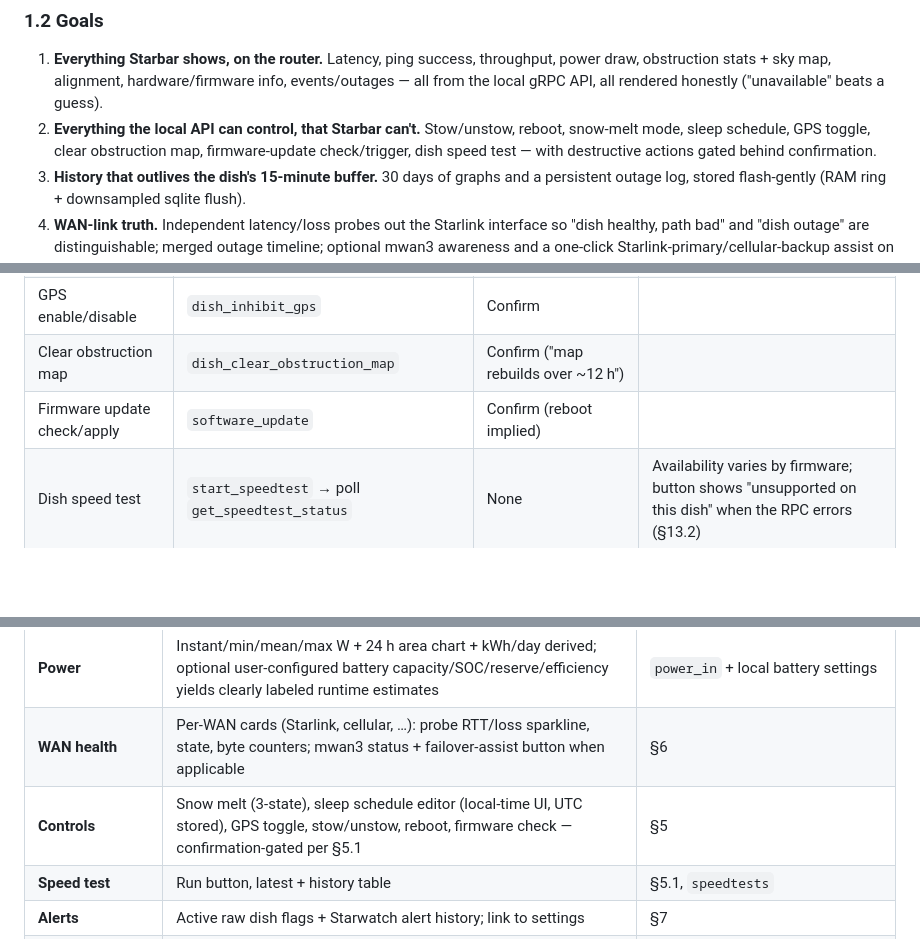
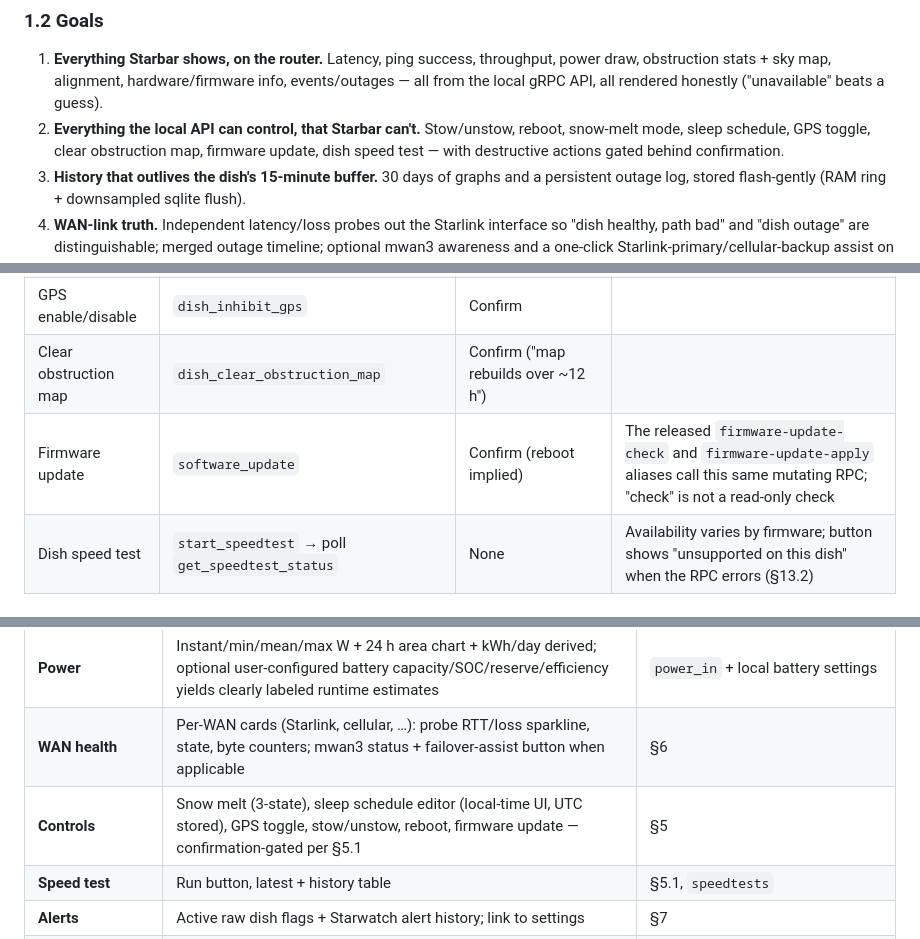
Before and after one commit to keithah/openwrt-starwatch, a Markdown page: STARWATCH-SPEC.md, 3 parts joined by grey strips. Rendered like a GitHub page; blank space fills up the shorter version.

```diff
--- a/STARWATCH-SPEC.md
+++ b/STARWATCH-SPEC.md
@@ -23,7 +23,7 @@ No Starlink account, no cloud API, no telemetry leaves the router. Everything wo
 ### 1.2 Goals
 
 1. **Everything Starbar shows, on the router.** Latency, ping success, throughput, power draw, obstruction stats + sky map, alignment, hardware/firmware info, events/outages — all from the local gRPC API, all rendered honestly ("unavailable" beats a guess).
-2. **Everything the local API can control, that Starbar can't.** Stow/unstow, reboot, snow-melt mode, sleep schedule, GPS toggle, clear obstruction map, firmware-update check/trigger, dish speed test — with destructive actions gated behind confirmation.
+2. **Everything the local API can control, that Starbar can't.** Stow/unstow, reboot, snow-melt mode, sleep schedule, GPS toggle, clear obstruction map, firmware update, dish speed test — with destructive actions gated behind confirmation.
 3. **History that outlives the dish's 15-minute buffer.** 30 days of graphs and a persistent outage log, stored flash-gently (RAM ring + downsampled sqlite flush).
 4. **WAN-link truth.** Independent latency/loss probes out the Starlink interface so "dish healthy, path bad" and "dish outage" are distinguishable; merged outage timeline; optional mwan3 awareness and a one-click Starlink-primary/cellular-backup assist on GL.iNet.
 5. **Speedify-grade looks.** Card-stack dashboard with live scrolling graphs pushed over WebSocket at 1 Hz — not a LuCI form page.
@@ -175,7 +175,7 @@ Some requests return errors or `not authorized` on some hardware/firmware (docum
 | Sleep schedule | `dish_set_config{power_save_*}` | None | start/duration in minutes past midnight **UTC** — UI converts to router-local time and says so |
 | GPS enable/disable | `dish_inhibit_gps` | Confirm | |
 | Clear obstruction map | `dish_clear_obstruction_map` | Confirm ("map rebuilds over ~12 h") | |
-| Firmware update check/apply | `software_update` | Confirm (reboot implied) | |
+| Firmware update | `software_update` | Confirm (reboot implied) | The released `firmware-update-check` and `firmware-update-apply` aliases call this same mutating RPC; "check" is not a read-only check |
 | Dish speed test | `start_speedtest` → poll `get_speedtest_status` | None | Availability varies by firmware; button shows "unsupported on this dish" when the RPC errors (§13.2) |
 
 ### 5.2 Explicitly not exposed
@@ -323,7 +323,7 @@ Speedify's structure: status header, then a vertical stack of cards. Card order
 | **Alignment** | Compass-style azimuth/elevation/tilt readout | boresight fields |
 | **Power** | Instant/min/mean/max W + 24 h area chart + kWh/day derived; optional user-configured battery capacity/SOC/reserve/efficiency yields clearly labeled runtime estimates | `power_in` + local battery settings |
 | **WAN health** | Per-WAN cards (Starlink, cellular, …): probe RTT/loss sparkline, state, byte counters; mwan3 status + failover-assist button when applicable | §6 |
-| **Controls** | Snow melt (3-state), sleep schedule editor (local-time UI, UTC stored), GPS toggle, stow/unstow, reboot, firmware check — confirmation-gated per §5.1 | §5 |
+| **Controls** | Snow melt (3-state), sleep schedule editor (local-time UI, UTC stored), GPS toggle, stow/unstow, reboot, firmware update — confirmation-gated per §5.1 | §5 |
 | **Speed test** | Run button, latest + history table | §5.1, `speedtests` |
 | **Alerts** | Active raw dish flags + Starwatch alert history; link to settings | §7 |
 | **Hardware** | Model (friendly name mapped from `hardware_version`), firmware, dish id, country, mobility class, temperatures when available | §4.1 |
```
Also changed, not shown: API.md (+26 -18 lines).
